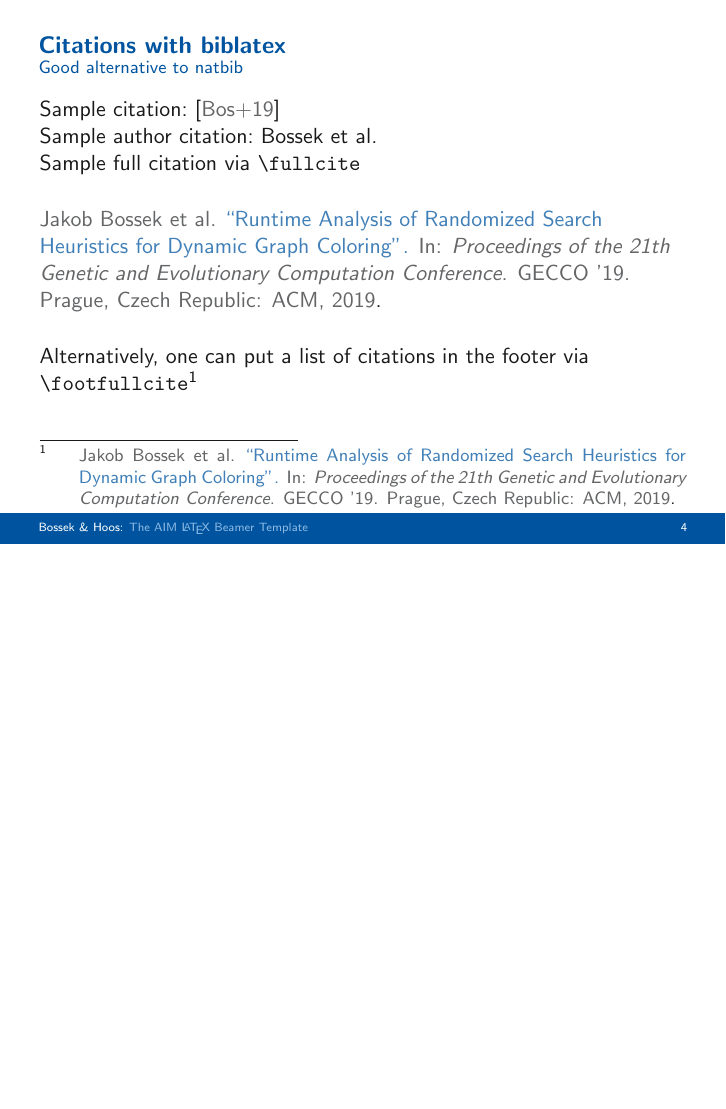
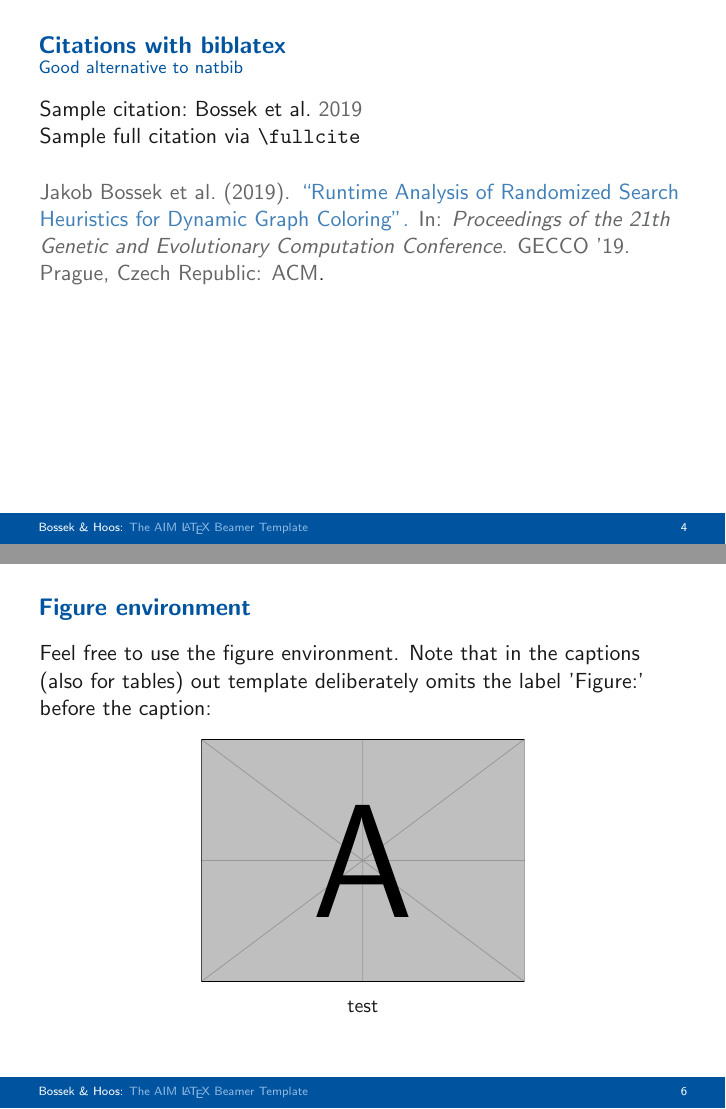
Before and after one commit to ADA-research/AIM-presentation, LaTeX slides (demo.tex, which reads beamercolorthemeAIM.sty, includes/preamble.tex): page 11 of 24 before the commit and pages 11 and 13 of 25 after it, the two joined at a grey line, the shorter picture padded with empty space. Compiled offline with pdfLaTeX.

Commit message:
change citation style to authoryear, get rid of 'Figure/Table' prefix in captions

```diff
--- a/beamercolorthemeAIM.sty
+++ b/beamercolorthemeAIM.sty
@@ -138,7 +138,7 @@
 
 % Colors in bib-entries
 % omit those nasty icons!
-\setbeamertemplate{bibliography item}{\insertbiblabel}
+\setbeamertemplate{bibliography item}{} % {\insertbiblabel}
 \setbeamercolor{bibliography item}{fg=rwth-blue-100,bg=}
 \setbeamercolor{bibliography entry author}{fg=rwth-black-75,bg=}
 \setbeamercolor{bibliography entry title}{fg=rwth-blue-75,bg=}
--- a/demo.tex
+++ b/demo.tex
@@ -118,10 +118,8 @@ RWTH Aachen University}
   \framesubtitle{Good alternative to natbib}
 
   Sample citation:~\cite{BNPS2019}\\
-  Sample author citation:~\citeauthor{BNPS2019}\\
   Sample full citation via \verb|\fullcite|\\[0.5cm]
   \fullcite{BNPS2019}.\\[0.5cm]
-  Alternatively, one can put a list of citations in the footer via \verb|\footfullcite|\footfullcite{BNPS2019}
 
 \end{frame}
 
@@ -130,6 +128,19 @@ RWTH Aachen University}
 
   Use macro \verb|\ig{width}{path-to-file}| for a single \textbf{centered} image:
   \ig{0.4}{example-image-a}
+\end{frame}
+
+
+\begin{frame}
+  \frametitle{Figure environment}
+
+  Feel free to use the figure environment. Note that in the captions (also for tables) out template deliberately omits the label 'Figure:' before the caption:
+
+  \begin{figure}[H]
+    \includegraphics[width=0.5\textwidth]{example-image-a}
+    \caption{test}
+  \end{figure}
+
 \end{frame}
 
 \begin{frame}
--- a/includes/preamble.tex
+++ b/includes/preamble.tex
@@ -4,7 +4,7 @@
 \usepackage[english]{babel}
 
 % Handling bibliography
-\usepackage[backend=biber,sorting=none,citestyle=alphabetic,style=alphabetic]{biblatex}
+\usepackage[backend=biber,sorting=none,style=authoryear]{biblatex}
 \usepackage[hang]{footmisc}
 
 % Math
@@ -15,6 +15,9 @@
 \usepackage{pgfpages}
 \usepackage{csquotes}
 \usepackage{placeins}
+
+% Captions
+\usepackage[labelformat=empty]{caption}
 
 % Colors
 \usepackage{xcolor}
```
Also changed, not shown: README.txt.
